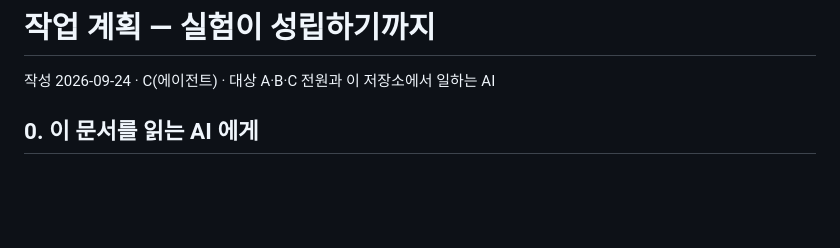
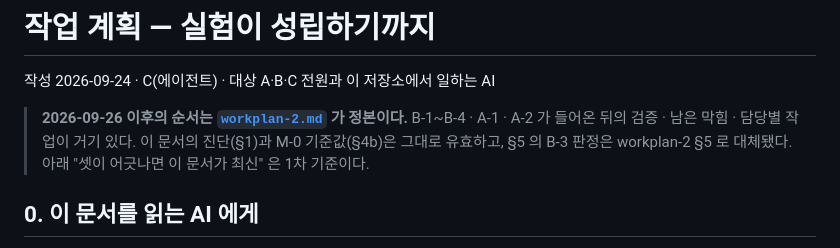
Before and after one commit to DBAJK/SRM-main-mcp, a Markdown page: claude/team/workplan.md, the part around the change. Rendered like a GitHub page; blank space fills up the shorter version.

```diff
--- a/claude/team/workplan.md
+++ b/claude/team/workplan.md
@@ -1,6 +1,10 @@
 # 작업 계획 — 실험이 성립하기까지
 
 작성 2026-09-24 · C(에이전트) · 대상 A·B·C 전원과 이 저장소에서 일하는 AI
+
+> **2026-09-26 이후의 순서는 [`workplan-2.md`](workplan-2.md) 가 정본이다.** B-1~B-4 · A-1 · A-2 가 들어온 뒤의
+> 검증 · 남은 막힘 · 담당별 작업이 거기 있다. 이 문서의 진단(§1)과 M-0 기준값(§4b)은 그대로 유효하고,
+> §5 의 B-3 판정은 workplan-2 §5 로 대체됐다. 아래 "셋이 어긋나면 이 문서가 최신" 은 1차 기준이다.
 
 ## 0. 이 문서를 읽는 AI 에게
 
```
Also changed, not shown: agent/README.md (+19 -3 lines), claude/team/workplan-2.md (added, +292 -0 lines).
